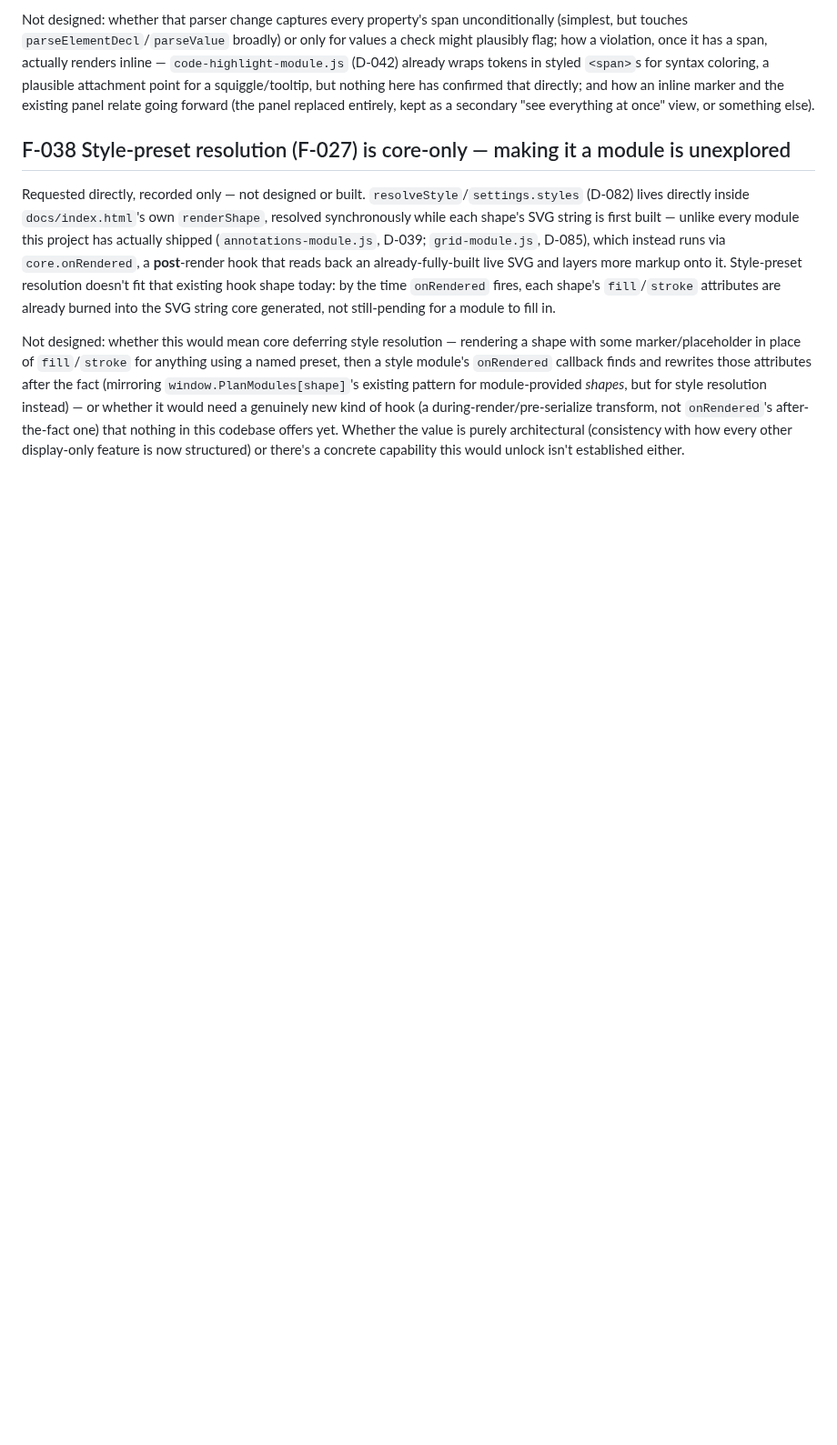
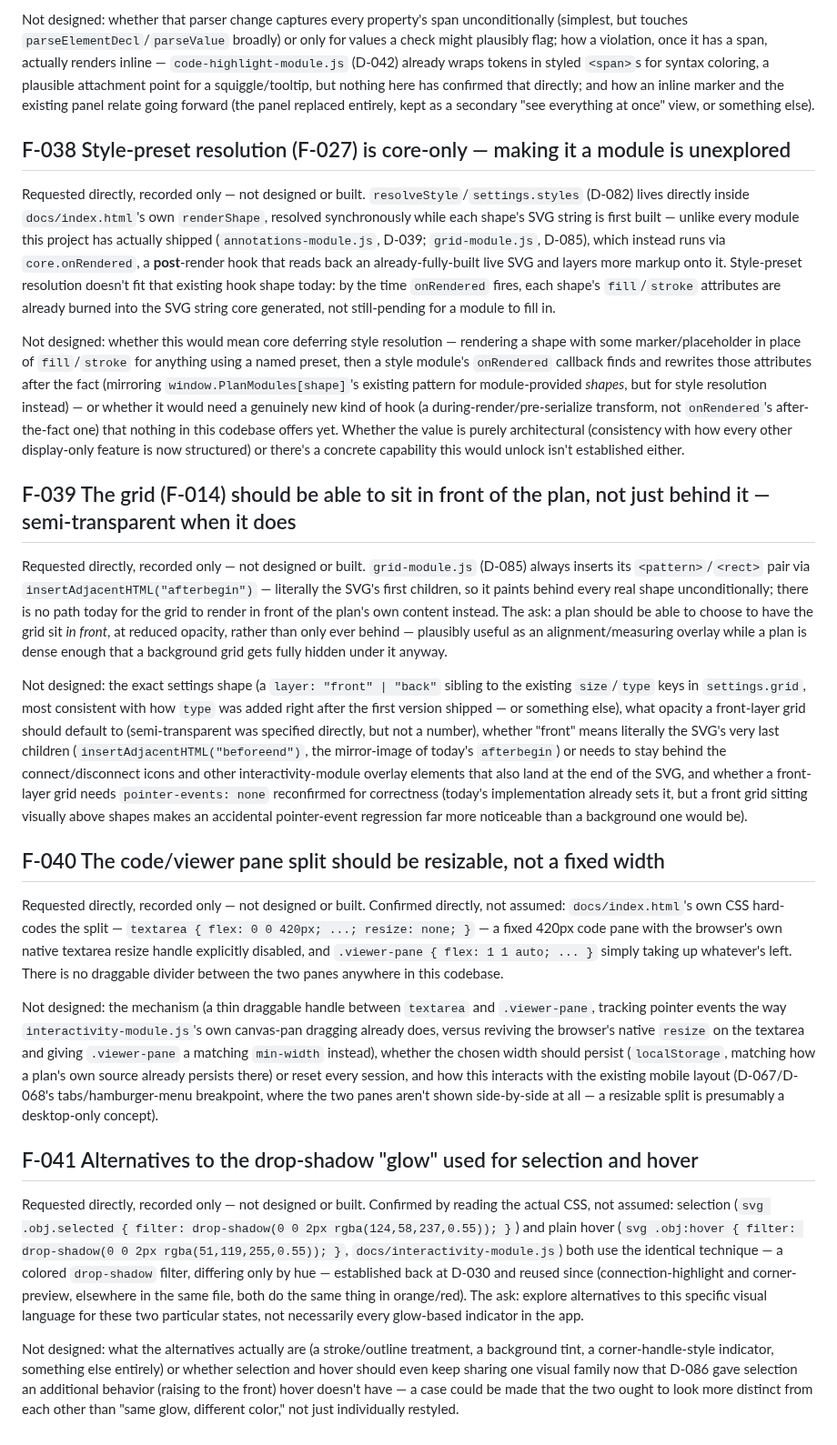
Before and after one commit to tminder/2DPlaner, a Markdown page: planning/open-questions.md, the part around the change. Shown at 91% size. GitHub-like rendering; blank space fills up the shorter version.

Commit message:
Record F-039, F-040, F-041: grid layering, resizable pane split, glow alternatives
Three open questions logged directly, not designed or built:
- F-039: grid should be able to render in front of the plan (semi-transparent), not only behind it
- F-040: the code/viewer pane split is a fixed 420px width with no resize handle
- F-041: explore alternatives to the shared drop-shadow glow used for both selection and hover

Co-Authored-By: Claude Sonnet 5 <noreply@anthropic.com>

```diff
--- a/planning/open-questions.md
+++ b/planning/open-questions.md
@@ -276,3 +276,21 @@ Not designed: whether that parser change captures every property's span uncondit
 Requested directly, recorded only — not designed or built. `resolveStyle`/`settings.styles` (D-082) lives directly inside `docs/index.html`'s own `renderShape`, resolved synchronously while each shape's SVG string is first built — unlike every module this project has actually shipped (`annotations-module.js`, D-039; `grid-module.js`, D-085), which instead runs via `core.onRendered`, a **post**-render hook that reads back an already-fully-built live SVG and layers more markup onto it. Style-preset resolution doesn't fit that existing hook shape today: by the time `onRendered` fires, each shape's `fill`/`stroke` attributes are already burned into the SVG string core generated, not still-pending for a module to fill in.
 
 Not designed: whether this would mean core deferring style resolution — rendering a shape with some marker/placeholder in place of `fill`/`stroke` for anything using a named preset, then a style module's `onRendered` callback finds and rewrites those attributes after the fact (mirroring `window.PlanModules[shape]`'s existing pattern for module-provided *shapes*, but for style resolution instead) — or whether it would need a genuinely new kind of hook (a during-render/pre-serialize transform, not `onRendered`'s after-the-fact one) that nothing in this codebase offers yet. Whether the value is purely architectural (consistency with how every other display-only feature is now structured) or there's a concrete capability this would unlock isn't established either.
+
+## F-039 The grid (F-014) should be able to sit in front of the plan, not just behind it — semi-transparent when it does
+
+Requested directly, recorded only — not designed or built. `grid-module.js` (D-085) always inserts its `<pattern>`/`<rect>` pair via `insertAdjacentHTML("afterbegin")` — literally the SVG's first children, so it paints behind every real shape unconditionally; there is no path today for the grid to render in front of the plan's own content instead. The ask: a plan should be able to choose to have the grid sit *in front*, at reduced opacity, rather than only ever behind — plausibly useful as an alignment/measuring overlay while a plan is dense enough that a background grid gets fully hidden under it anyway.
+
+Not designed: the exact settings shape (a `layer: "front" | "back"` sibling to the existing `size`/`type` keys in `settings.grid`, most consistent with how `type` was added right after the first version shipped — or something else), what opacity a front-layer grid should default to (semi-transparent was specified directly, but not a number), whether "front" means literally the SVG's very last children (`insertAdjacentHTML("beforeend")`, the mirror-image of today's `afterbegin`) or needs to stay behind the connect/disconnect icons and other interactivity-module overlay elements that also land at the end of the SVG, and whether a front-layer grid needs `pointer-events: none` reconfirmed for correctness (today's implementation already sets it, but a front grid sitting visually above shapes makes an accidental pointer-event regression far more noticeable than a background one would be).
+
+## F-040 The code/viewer pane split should be resizable, not a fixed width
+
+Requested directly, recorded only — not designed or built. Confirmed directly, not assumed: `docs/index.html`'s own CSS hard-codes the split — `textarea { flex: 0 0 420px; ...; resize: none; }` — a fixed 420px code pane with the browser's own native textarea resize handle explicitly disabled, and `.viewer-pane { flex: 1 1 auto; ... }` simply taking up whatever's left. There is no draggable divider between the two panes anywhere in this codebase.
+
+Not designed: the mechanism (a thin draggable handle between `textarea` and `.viewer-pane`, tracking pointer events the way `interactivity-module.js`'s own canvas-pan dragging already does, versus reviving the browser's native `resize` on the textarea and giving `.viewer-pane` a matching `min-width` instead), whether the chosen width should persist (`localStorage`, matching how a plan's own source already persists there) or reset every session, and how this interacts with the existing mobile layout (D-067/D-068's tabs/hamburger-menu breakpoint, where the two panes aren't shown side-by-side at all — a resizable split is presumably a desktop-only concept).
+
+## F-041 Alternatives to the drop-shadow "glow" used for selection and hover
+
+Requested directly, recorded only — not designed or built. Confirmed by reading the actual CSS, not assumed: selection (`svg .obj.selected { filter: drop-shadow(0 0 2px rgba(124,58,237,0.55)); }`) and plain hover (`svg .obj:hover { filter: drop-shadow(0 0 2px rgba(51,119,255,0.55)); }`, `docs/interactivity-module.js`) both use the identical technique — a colored `drop-shadow` filter, differing only by hue — established back at D-030 and reused since (connection-highlight and corner-preview, elsewhere in the same file, both do the same thing in orange/red). The ask: explore alternatives to this specific visual language for these two particular states, not necessarily every glow-based indicator in the app.
+
+Not designed: what the alternatives actually are (a stroke/outline treatment, a background tint, a corner-handle-style indicator, something else entirely) or whether selection and hover should even keep sharing one visual family now that D-086 gave selection an additional behavior (raising to the front) hover doesn't have — a case could be made that the two ought to look more distinct from each other than "same glow, different color," not just individually restyled.
```
